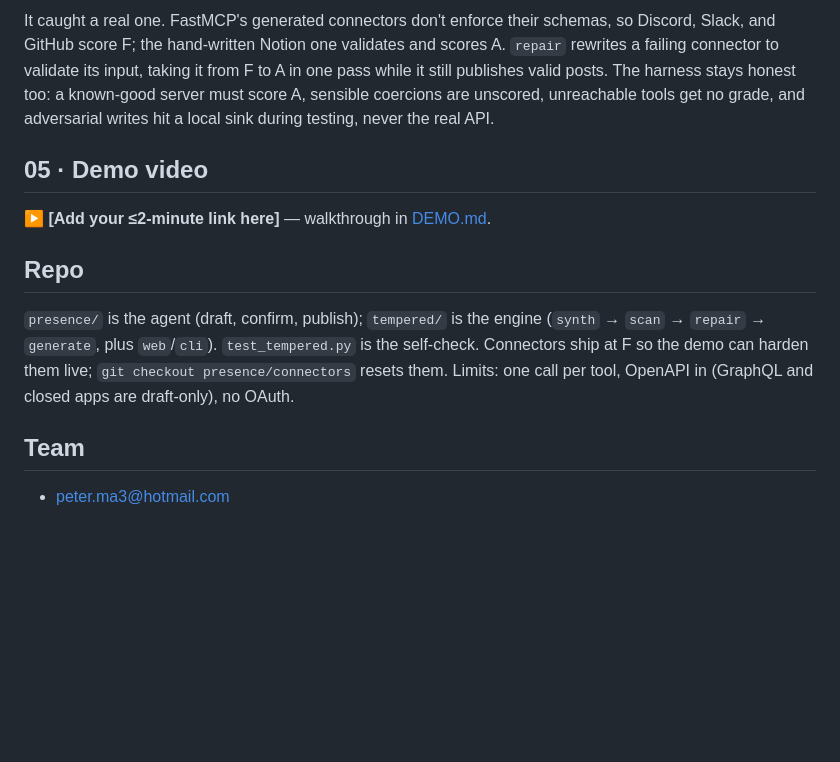
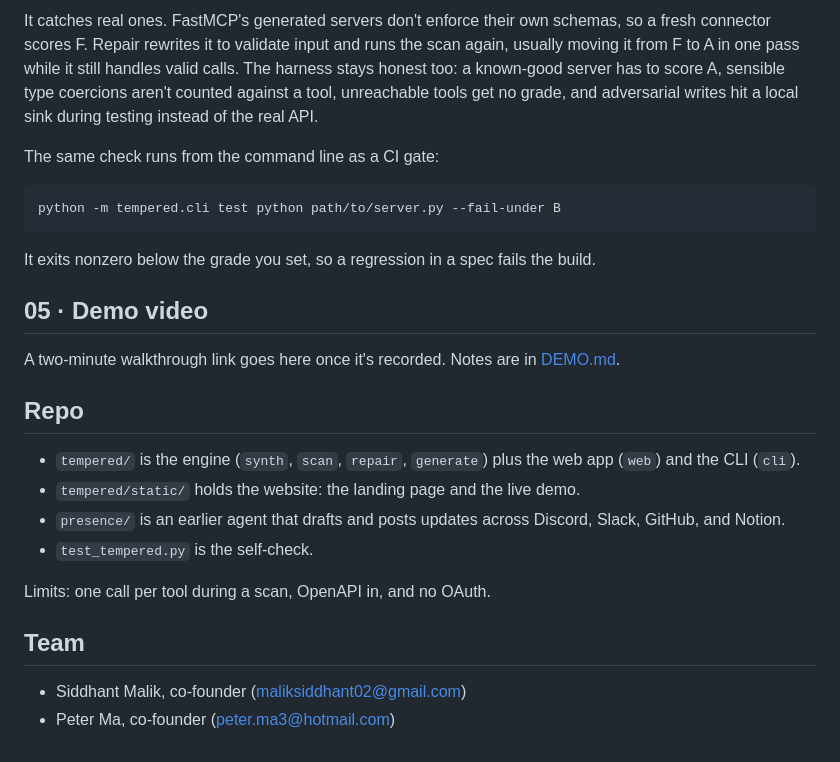
Before and after one commit to maliksiddhant02/Tempered, a Markdown page: README.md, the part around one of its changes. GitHub-like rendering; blank space fills up the shorter version.

````diff
--- a/README.md
+++ b/README.md
@@ -57,25 +79,36 @@ The pass rate becomes a grade, A to F.
 
-It caught a real one. FastMCP's generated connectors don't enforce their schemas,
-so Discord, Slack, and GitHub score F; the hand-written Notion one validates and
-scores A. `repair` rewrites a failing connector to validate its input, taking it
-from F to A in one pass while it still publishes valid posts. The harness stays
-honest too: a known-good server must score A, sensible coercions are unscored,
-unreachable tools get no grade, and adversarial writes hit a local sink during
-testing, never the real API.
+It catches real ones. FastMCP's generated servers don't enforce their own schemas,
+so a fresh connector scores F. Repair rewrites it to validate input and runs the
+scan again, usually moving it from F to A in one pass while it still handles valid
+calls. The harness stays honest too: a known-good server has to score A, sensible
+type coercions aren't counted against a tool, unreachable tools get no grade, and
+adversarial writes hit a local sink during testing instead of the real API.
+
+The same check runs from the command line as a CI gate:
+
+```bash
+python -m tempered.cli test python path/to/server.py --fail-under B
+```
+
+It exits nonzero below the grade you set, so a regression in a spec fails the build.
 
 ## 05 · Demo video
 
-▶ **[Add your ≤2-minute link here]** — walkthrough in [DEMO.md](DEMO.md).
+A two-minute walkthrough link goes here once it's recorded. Notes are in
+[DEMO.md](DEMO.md).
 
 ## Repo
 
-`presence/` is the agent (draft, confirm, publish); `tempered/` is the engine
-(`synth` → `scan` → `repair` → `generate`, plus `web`/`cli`). `test_tempered.py` is
-the self-check. Connectors ship at F so the demo can harden them live;
-`git checkout presence/connectors` resets them. Limits: one call per tool, OpenAPI
-in (GraphQL and closed apps are draft-only), no OAuth.
+- `tempered/` is the engine (`synth`, `scan`, `repair`, `generate`) plus the web
+  app (`web`) and the CLI (`cli`).
+- `tempered/static/` holds the website: the landing page and the live demo.
+- `presence/` is an earlier agent that drafts and posts updates across Discord,
+  Slack, GitHub, and Notion.
+- `test_tempered.py` is the self-check.
+
+Limits: one call per tool during a scan, OpenAPI in, and no OAuth.
 
 ## Team
 
-- peter.ma3@hotmail.com
-<!-- add the rest of the team here and in the submission form -->
+- Siddhant Malik, co-founder (maliksiddhant02@gmail.com)
+- Peter Ma, co-founder (peter.ma3@hotmail.com)
````
Also changed, not shown: other parts of README.md (+44 -22 lines).
